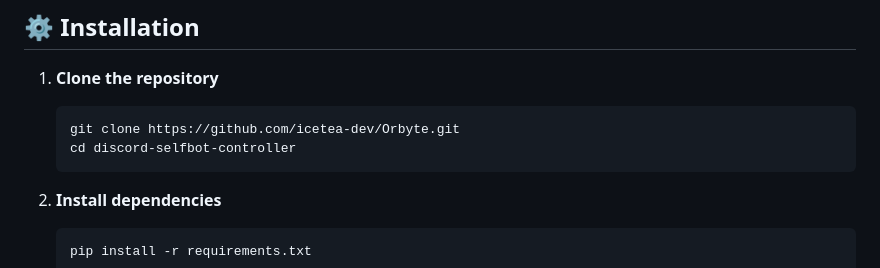
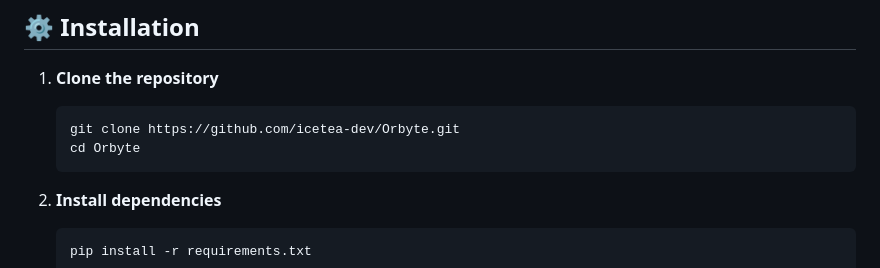
Before and after one commit to icetea-dev/Orbyte, a Markdown page: README.md, the part around the change. Drawn GitHub-style.

````diff
--- a/README.md
+++ b/README.md
@@ -31,7 +31,7 @@ A comprehensive dual-instance Discord bot specifically designed for power users.
 1. **Clone the repository**
    ```bash
    git clone https://github.com/icetea-dev/Orbyte.git
-   cd discord-selfbot-controller
+   cd Orbyte
    ```
 
 2. **Install dependencies**
````
